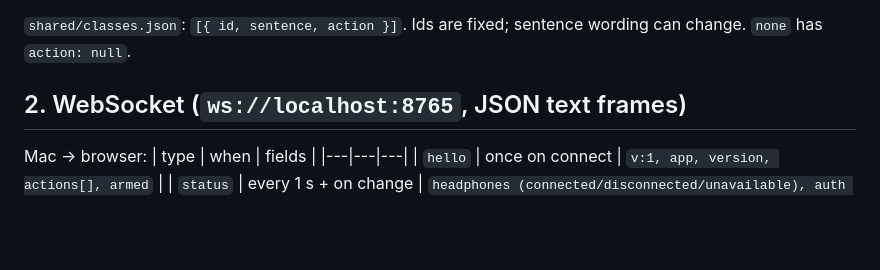
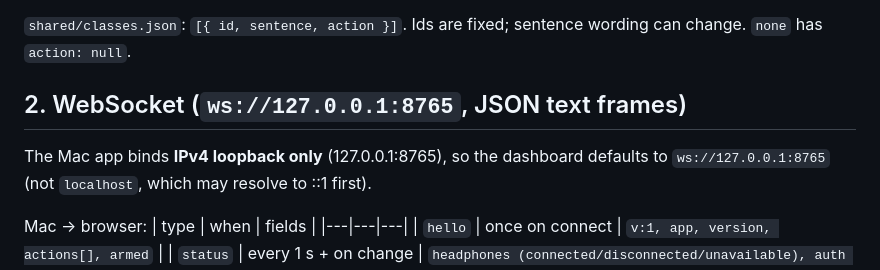
Before and after one commit to Spiro-12/weekend-projects, a Markdown page: 01-silent-speech/PROTOCOL.md, the part around the change. Rendered like a GitHub page; blank space fills up the shorter version.

Commit message:
PROTOCOL: Mac app binds 127.0.0.1 only; dashboard default ws://127.0.0.1:8765
Co-Authored-By: Claude Opus 5.5 <noreply@anthropic.com>
Claude-Session: https://claude.ai/code/session_01BNSL6qk1bv6gor7EbPhNKm

```diff
--- a/01-silent-speech/PROTOCOL.md
+++ b/01-silent-speech/PROTOCOL.md
@@ -7,7 +7,8 @@ Source of truth for types: `web/src/core/contracts.ts`. Validators: `web/src/cor
 ## 1. Classes
 `shared/classes.json`: `[{ id, sentence, action }]`. Ids are fixed; sentence wording can change. `none` has `action: null`.
 
-## 2. WebSocket (`ws://localhost:8765`, JSON text frames)
+## 2. WebSocket (`ws://127.0.0.1:8765`, JSON text frames)
+The Mac app binds **IPv4 loopback only** (127.0.0.1:8765), so the dashboard defaults to `ws://127.0.0.1:8765` (not `localhost`, which may resolve to ::1 first).
 
 Mac → browser:
 | type | when | fields |
```
